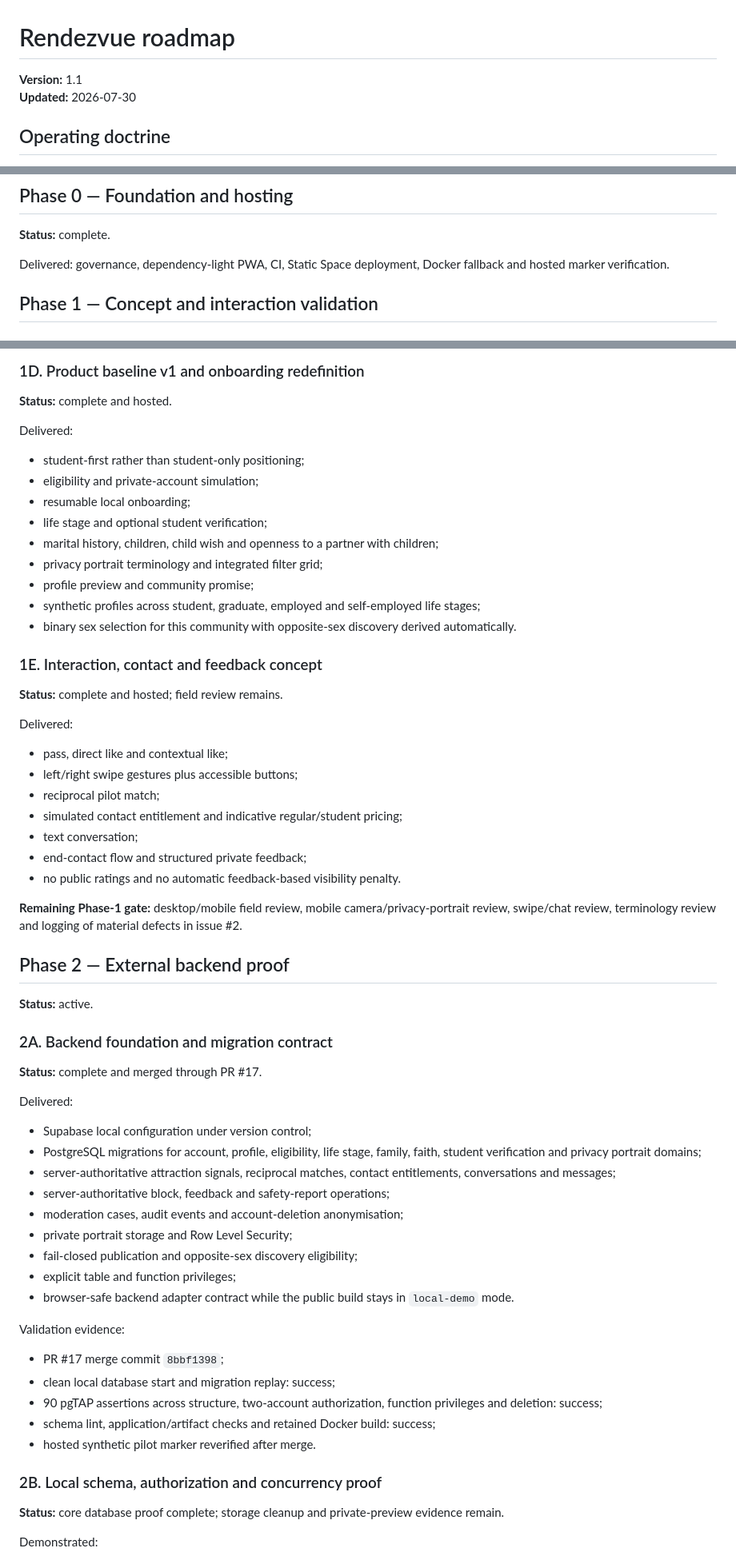
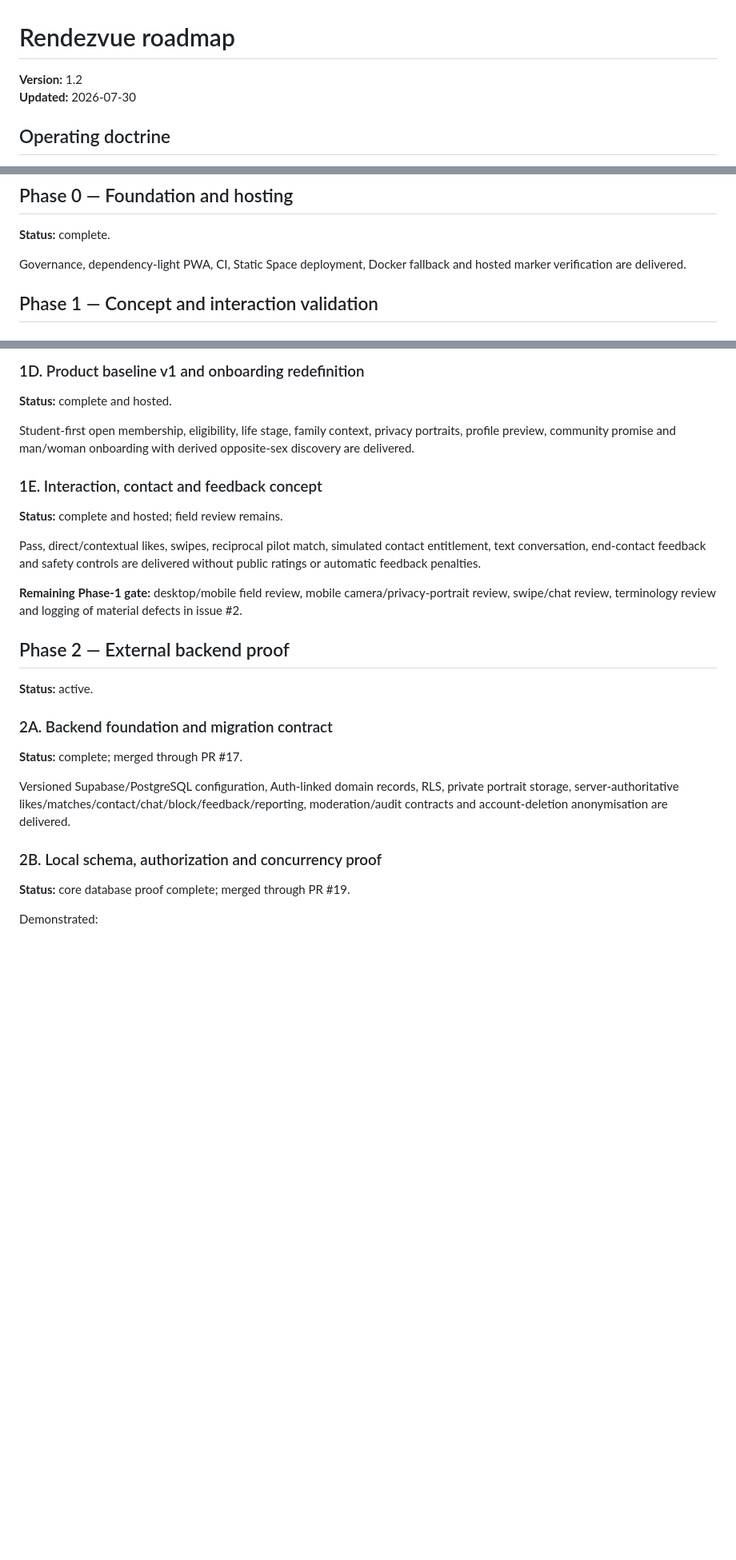
Before and after one commit to market-predictions/rendezvue, a Markdown page: docs/ROADMAP.md, 3 parts joined by grey strips. Shown at 80% size. Rendered like a GitHub page; blank space fills up the shorter version.

```diff
--- a/docs/ROADMAP.md
+++ b/docs/ROADMAP.md
@@ -1,6 +1,6 @@
 # Rendezvue roadmap
 
-**Version:** 1.1
+**Version:** 1.2
 **Updated:** 2026-07-30
 
 ## Operating doctrine
@@ -16,7 +16,7 @@
 
 **Status:** complete.
 
-Delivered: governance, dependency-light PWA, CI, Static Space deployment, Docker fallback and hosted marker verification.
+Governance, dependency-light PWA, CI, Static Space deployment, Docker fallback and hosted marker verification are delivered.
 
 ## Phase 1 — Concept and interaction validation
 
@@ -42,31 +42,13 @@ Four browser-local fuzzy variants, no raw-selfie option and downsampling fallbac
 
 **Status:** complete and hosted.
 
-Delivered:
-
-- student-first rather than student-only positioning;
-- eligibility and private-account simulation;
-- resumable local onboarding;
-- life stage and optional student verification;
-- marital history, children, child wish and openness to a partner with children;
-- privacy portrait terminology and integrated filter grid;
-- profile preview and community promise;
-- synthetic profiles across student, graduate, employed and self-employed life stages;
-- binary sex selection for this community with opposite-sex discovery derived automatically.
+Student-first open membership, eligibility, life stage, family context, privacy portraits, profile preview, community promise and man/woman onboarding with derived opposite-sex discovery are delivered.
 
 ### 1E. Interaction, contact and feedback concept
 
 **Status:** complete and hosted; field review remains.
 
-Delivered:
-
-- pass, direct like and contextual like;
-- left/right swipe gestures plus accessible buttons;
-- reciprocal pilot match;
-- simulated contact entitlement and indicative regular/student pricing;
-- text conversation;
-- end-contact flow and structured private feedback;
-- no public ratings and no automatic feedback-based visibility penalty.
+Pass, direct/contextual likes, swipes, reciprocal pilot match, simulated contact entitlement, text conversation, end-contact feedback and safety controls are delivered without public ratings or automatic feedback penalties.
 
 **Remaining Phase-1 gate:** desktop/mobile field review, mobile camera/privacy-portrait review, swipe/chat review, terminology review and logging of material defects in issue #2.
 
@@ -76,31 +58,13 @@ Delivered:
 
 ### 2A. Backend foundation and migration contract
 
-**Status:** complete and merged through PR #17.
+**Status:** complete; merged through PR #17.
 
-Delivered:
-
-- Supabase local configuration under version control;
-- PostgreSQL migrations for account, profile, eligibility, life stage, family, faith, student verification and privacy portrait domains;
-- server-authoritative attraction signals, reciprocal matches, contact entitlements, conversations and messages;
-- server-authoritative block, feedback and safety-report operations;
-- moderation cases, audit events and account-deletion anonymisation;
-- private portrait storage and Row Level Security;
-- fail-closed publication and opposite-sex discovery eligibility;
-- explicit table and function privileges;
-- browser-safe backend adapter contract while the public build stays in `local-demo` mode.
-
-Validation evidence:
-
-- PR #17 merge commit `8bbf1398`;
-- clean local database start and migration replay: success;
-- 90 pgTAP assertions across structure, two-account authorization, function privileges and deletion: success;
-- schema lint, application/artifact checks and retained Docker build: success;
-- hosted synthetic pilot marker reverified after merge.
+Versioned Supabase/PostgreSQL configuration, Auth-linked domain records, RLS, private portrait storage, server-authoritative likes/matches/contact/chat/block/feedback/reporting, moderation/audit contracts and account-deletion anonymisation are delivered.
 
 ### 2B. Local schema, authorization and concurrency proof
 
-**Status:** core database proof complete; storage cleanup and private-preview evidence remain.
+**Status:** core database proof complete; merged through PR #19.
 
 Demonstrated:
 
```
Also changed, not shown: other parts of docs/ROADMAP.md (+46 -36 lines).
